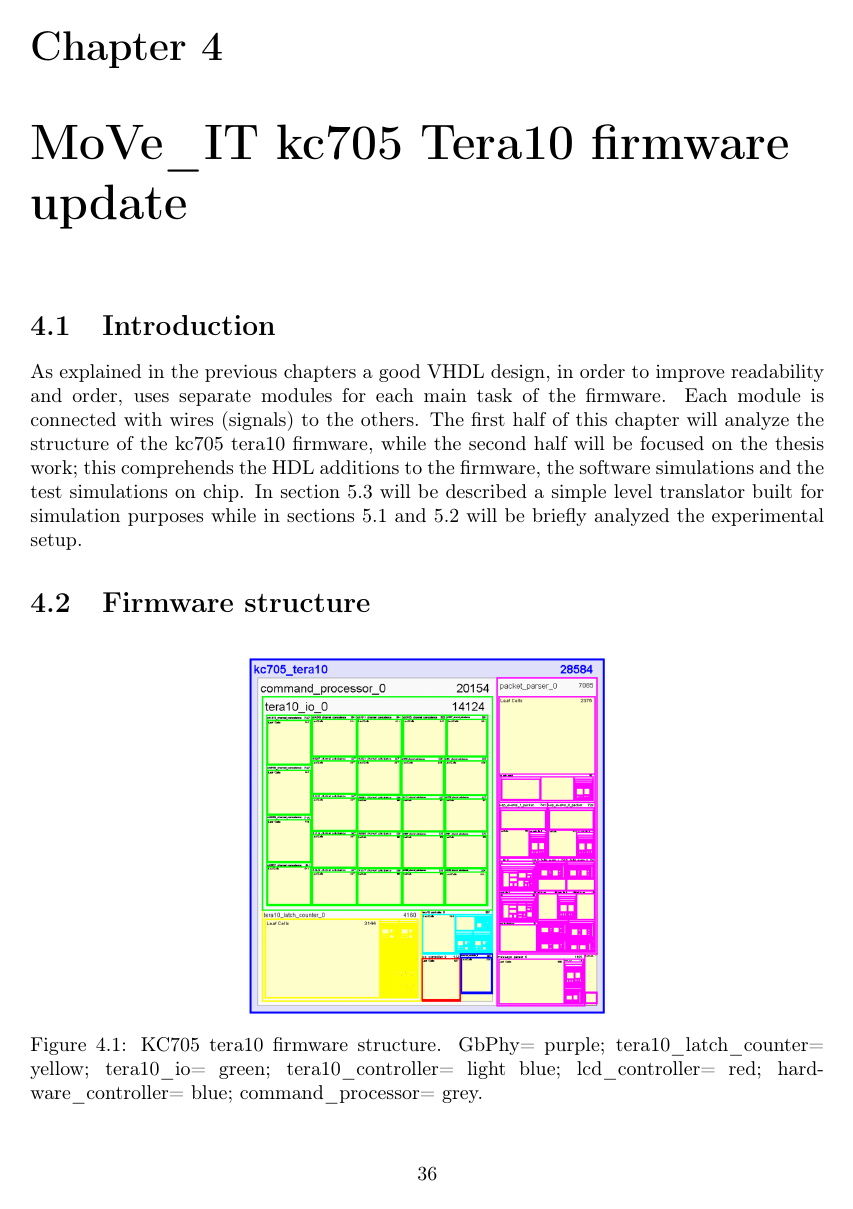
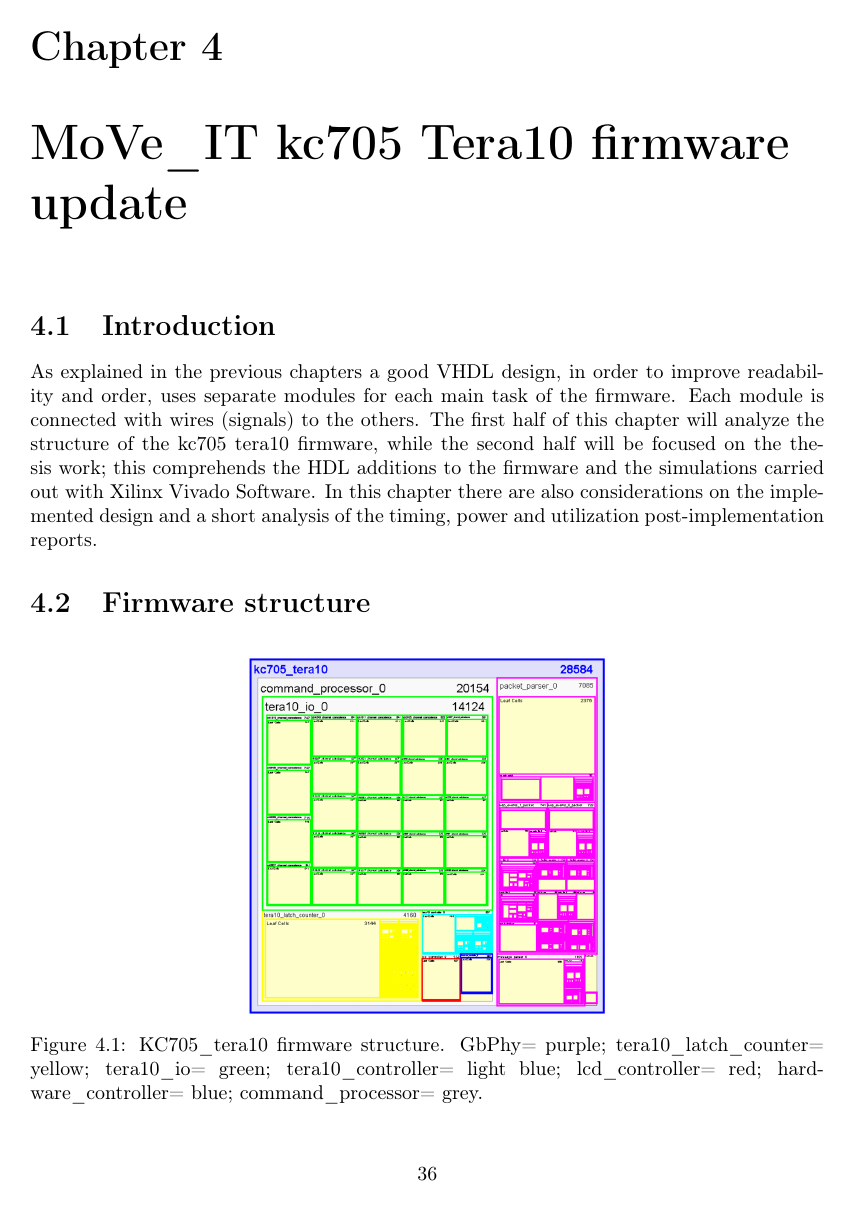
Before and after one commit to stefan-zugravel/Tesi_StefanCristiZugravel, a LaTeX thesis (Tesi_Stefan.tex, which reads Chapters/ch4.tex): page 37 of 64 before the commit and page 37 of 65 after it. Compiled offline with pdfLaTeX.

Commit message:
19/09/2021 12:15

```diff
--- a/Chapters/ch4.tex
+++ b/Chapters/ch4.tex
@@ -1,14 +1,14 @@
 \chapter{MoVe\_IT kc705 Tera10 firmware update}
 \section{Introduction}
-\noindent As explained in the previous chapters a good VHDL design, in order to improve readability and order, uses separate modules for each main task of the firmware. Each module is connected with wires (signals) to the others. The first half of this chapter will analyze the structure of the kc705 tera10 firmware, while the second half will be focused on the thesis work; this comprehends the HDL additions to the firmware, the software simulations and the test simulations on chip.
-In section \ref{hardware} will be described a simple level translator built for simulation purposes while in sections \ref{testbench} and \ref{testboard} will be briefly analyzed the experimental setup.
+\noindent As explained in the previous chapters a good VHDL design, in order to improve readability and order, uses separate modules for each main task of the firmware. Each module is connected with wires (signals) to the others. The first half of this chapter will analyze the structure of the kc705 tera10 firmware, while the second half will be focused on the thesis work; this comprehends the HDL additions to the firmware and the simulations carried out with Xilinx Vivado Software.
+In this chapter there are also considerations on the implemented design and a short analysis of the timing, power and utilization post-implementation reports.
 
 \section{Firmware structure}
 \noindent
 \begin{figure}[H]
 	\centering
 	\includegraphics[width=0.45\linewidth]{IMG/ch4/HIERARCHY5}
-	\caption{KC705 tera10 firmware structure. GbPhy= purple; tera10\_latch\_counter= yellow; tera10\_io= green; tera10\_controller= light blue; lcd\_controller= red; hardware\_controller= blue; command\_processor= grey.}
+	\caption{KC705\_tera10 firmware structure. GbPhy= purple; tera10\_latch\_counter= yellow; tera10\_io= green; tera10\_controller= light blue; lcd\_controller= red; hardware\_controller= blue; command\_processor= grey.}
 	\label{fig:tera10}
 \end{figure}
 \begin{itemize}
```
Also changed, not shown: Chapters/Conclusions.tex (+1 -2 lines), Chapters/ch5.tex (+3 -0 lines).
